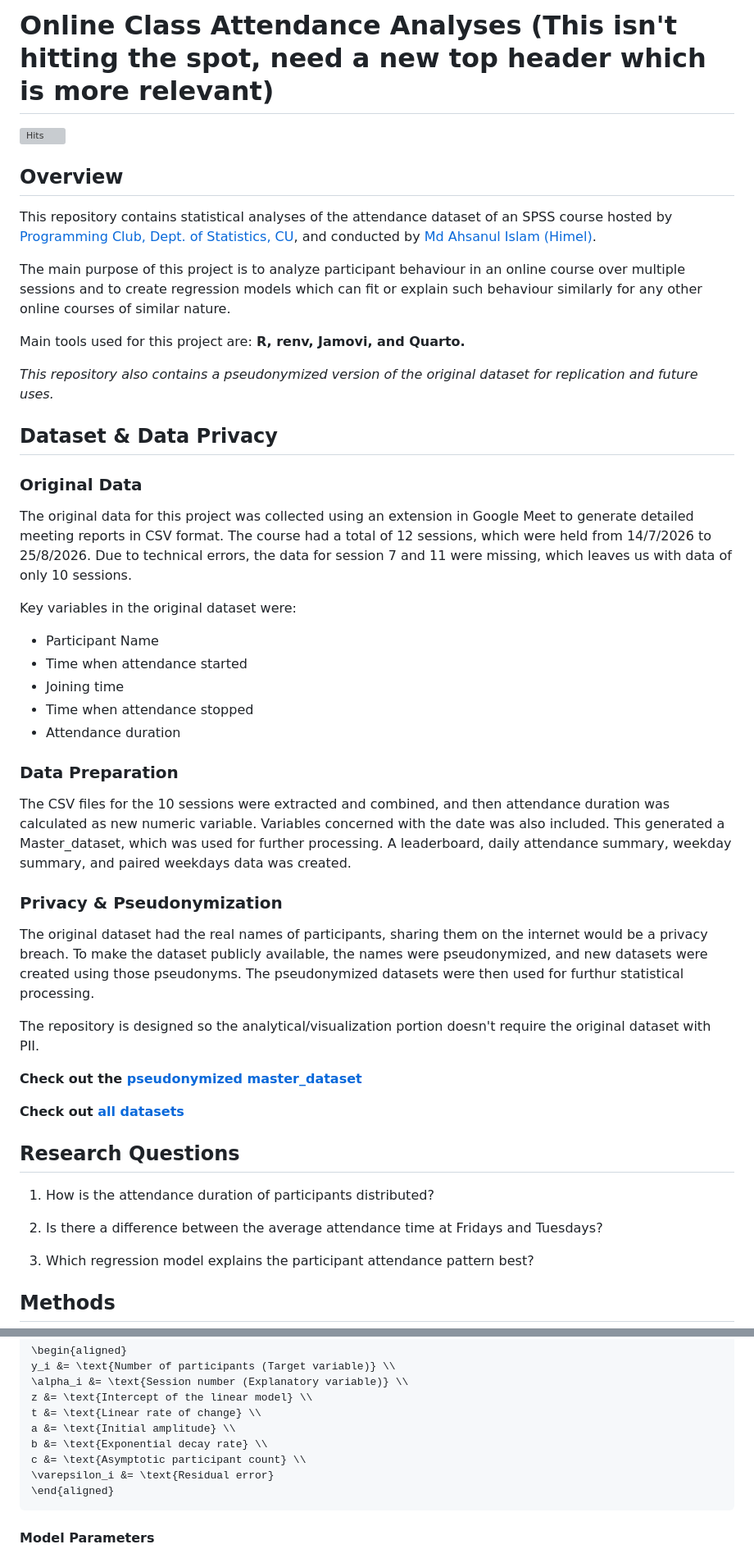
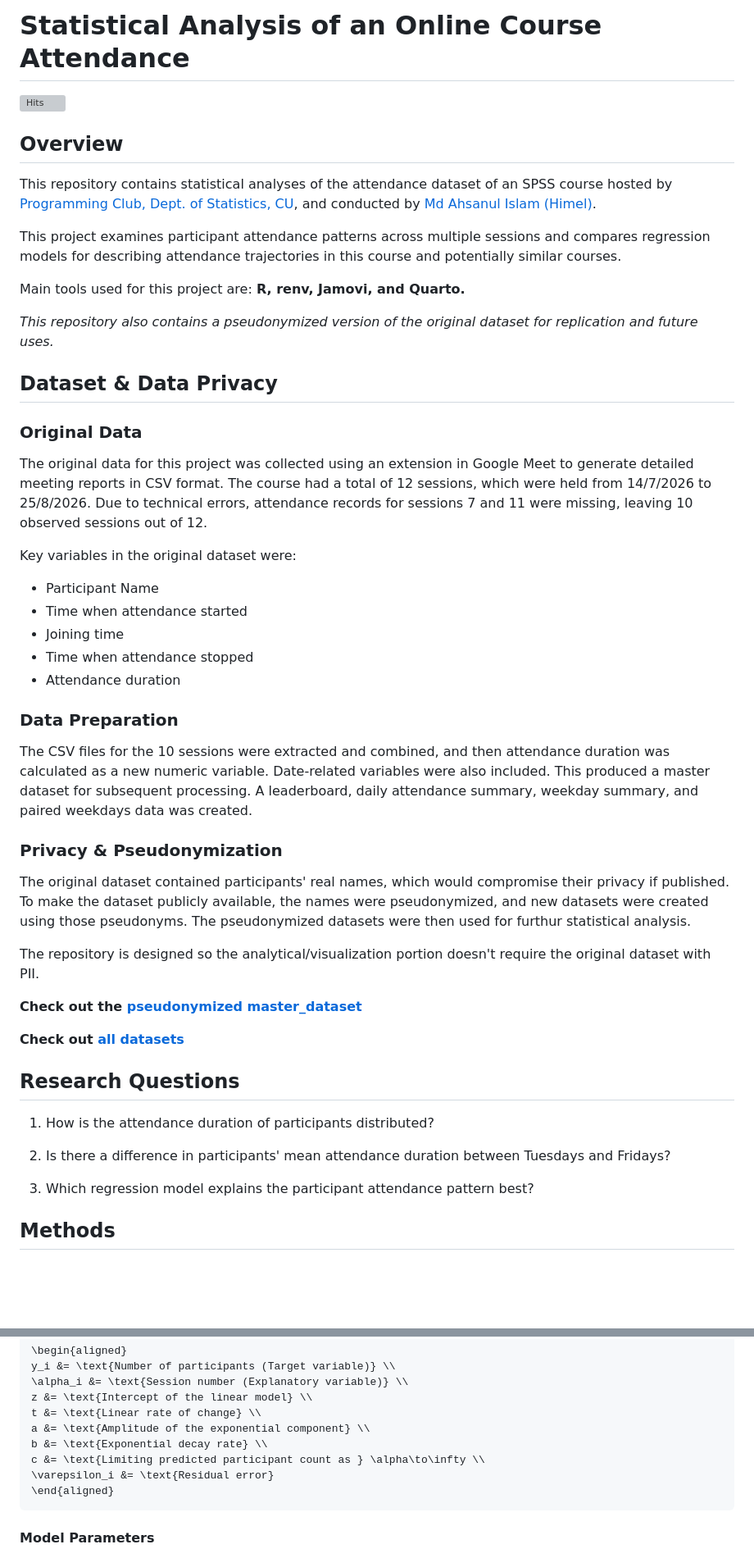
Before and after one commit to Shah-Md-Tasrif-Rahman/R_Attendance_CUSPC_SPSS_2026, a Markdown page: README.md, 2 parts joined by grey strips. Shown at 82% size. Rendered like a GitHub page; blank space fills up the shorter version; grey boxes are pictures that could not be loaded.

Commit message:
Polished README till literature review section

````diff
--- a/README.md
+++ b/README.md
@@ -1,4 +1,4 @@
-# Online Class Attendance Analyses (This isn't hitting the spot, need a new top header which is more relevant)
+# Statistical Analysis of an Online Course Attendance
 
 [![Hits](https://hits.sh/github.com/Shah-Md-Tasrif-Rahman/R_Attendance_CUSPC_SPSS_2026.svg)](https://hits.sh/github.com/Shah-Md-Tasrif-Rahman/R_Attendance_CUSPC_SPSS_2026/)
 
@@ -6,7 +6,7 @@
 
 This repository contains statistical analyses of the attendance dataset of an SPSS course hosted by [Programming Club, Dept. of Statistics, CU](https://www.linkedin.com/company/programmingclub-stat-cu/), and conducted by [Md Ahsanul Islam (Himel)](https://www.linkedin.com/in/mdahsanulhimel/).
 
-The main purpose of this project is to analyze participant behaviour in an online course over multiple sessions and to create regression models which can fit or explain such behaviour similarly for any other online courses of similar nature.
+This project examines participant attendance patterns across multiple sessions and compares regression models for describing attendance trajectories in this course and potentially similar courses.
 
 Main tools used for this project are: **R, renv, Jamovi, and Quarto.**
 
@@ -16,7 +16,7 @@ Main tools used for this project are: **R, renv, Jamovi, and Quarto.**
 
 ### Original Data
 
-The original data for this project was collected using an extension in Google Meet to generate detailed meeting reports in CSV format. The course had a total of 12 sessions, which were held from 14/7/2026 to 25/8/2026. Due to technical errors, the data for session 7 and 11 were missing, which leaves us with data of only 10 sessions.
+The original data for this project was collected using an extension in Google Meet to generate detailed meeting reports in CSV format. The course had a total of 12 sessions, which were held from 14/7/2026 to 25/8/2026. Due to technical errors, attendance records for sessions 7 and 11 were missing, leaving 10 observed sessions out of 12.
 
 Key variables in the original dataset were:
 - Participant Name
@@ -27,11 +27,11 @@ Key variables in the original dataset were:
 
 ### Data Preparation
 
-The CSV files for the 10 sessions were extracted and combined, and then attendance duration was calculated as new numeric variable. Variables concerned with the date was also included. This generated a Master_dataset, which was used for further processing. A leaderboard, daily attendance summary, weekday summary, and paired weekdays data was created.
+The CSV files for the 10 sessions were extracted and combined, and then attendance duration was calculated as a new numeric variable. Date-related variables were also included. This produced a master dataset for subsequent processing. A leaderboard, daily attendance summary, weekday summary, and paired weekdays data was created.
 
 ### Privacy & Pseudonymization
 
-The original dataset had the real names of participants, sharing them on the internet would be a privacy breach. To make the dataset publicly available, the names were pseudonymized, and new datasets were created using those pseudonyms. The pseudonymized datasets were then used for furthur statistical processing.
+The original dataset contained participants' real names, which would compromise their privacy if published. To make the dataset publicly available, the names were pseudonymized, and new datasets were created using those pseudonyms. The pseudonymized datasets were then used for furthur statistical analysis.
 
 The repository is designed so the analytical/visualization portion doesn't require the original dataset with PII.
 
@@ -43,7 +43,7 @@ The repository is designed so the analytical/visualization portion doesn't requi
 
 1. How is the attendance duration of participants distributed?
 
-2. Is there a difference between the average attendance time at Fridays and Tuesdays?
+2. Is there a difference in participants' mean attendance duration between Tuesdays and Fridays?
 
 3. Which regression model explains the participant attendance pattern best?
 
@@ -369,9 +371,9 @@ y_i &= \text{Number of participants (Target variable)} \\
 \alpha_i &= \text{Session number (Explanatory variable)} \\
 z &= \text{Intercept of the linear model} \\
 t &= \text{Linear rate of change} \\
-a &= \text{Initial amplitude} \\
+a &= \text{Amplitude of the exponential component} \\
 b &= \text{Exponential decay rate} \\
-c &= \text{Asymptotic participant count} \\
+c &= \text{Limiting predicted participant count as } \alpha\to\infty \\
 \varepsilon_i &= \text{Residual error}
 \end{aligned}
 ```
````
Also changed, not shown: other parts of README.md (+23 -20 lines).
